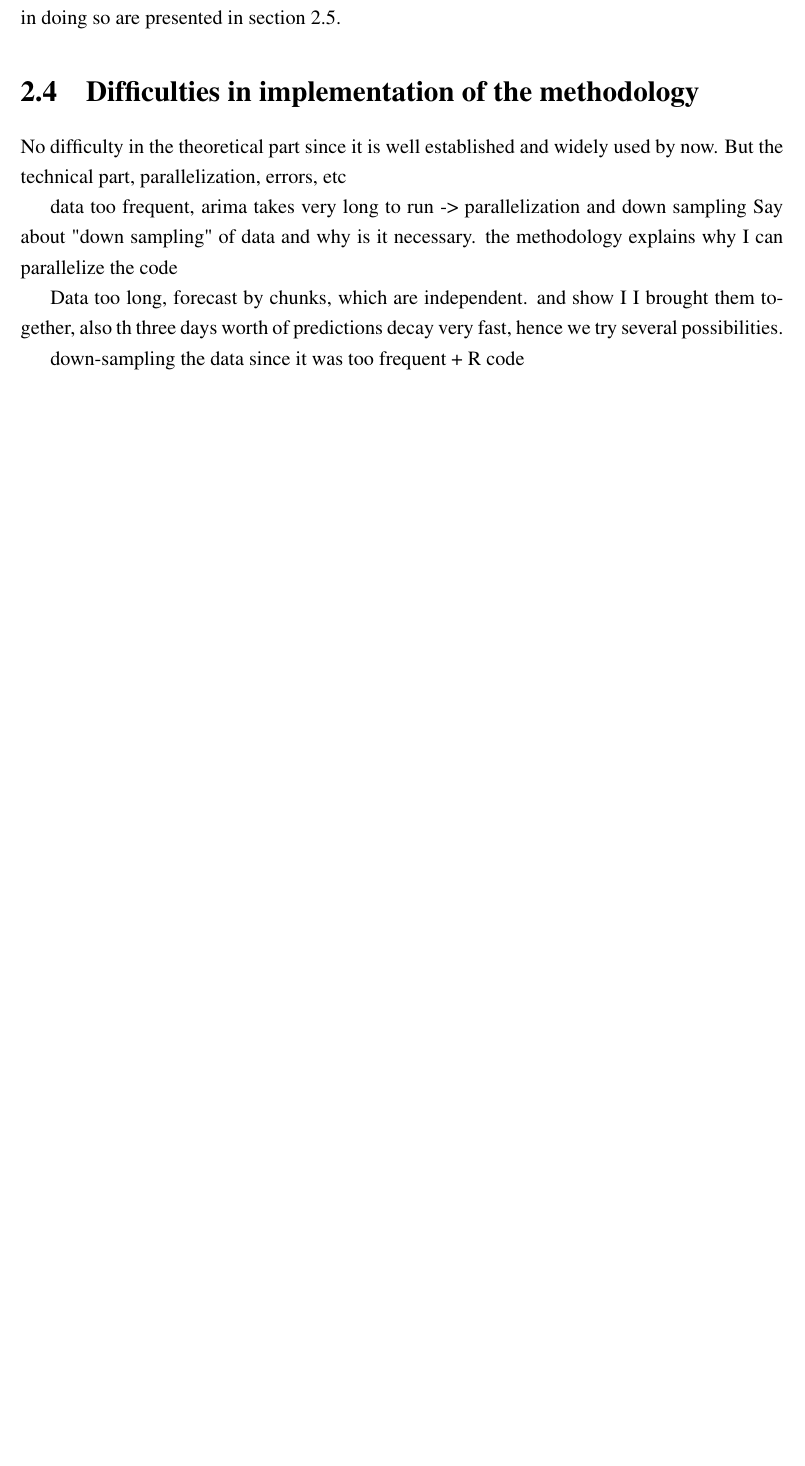
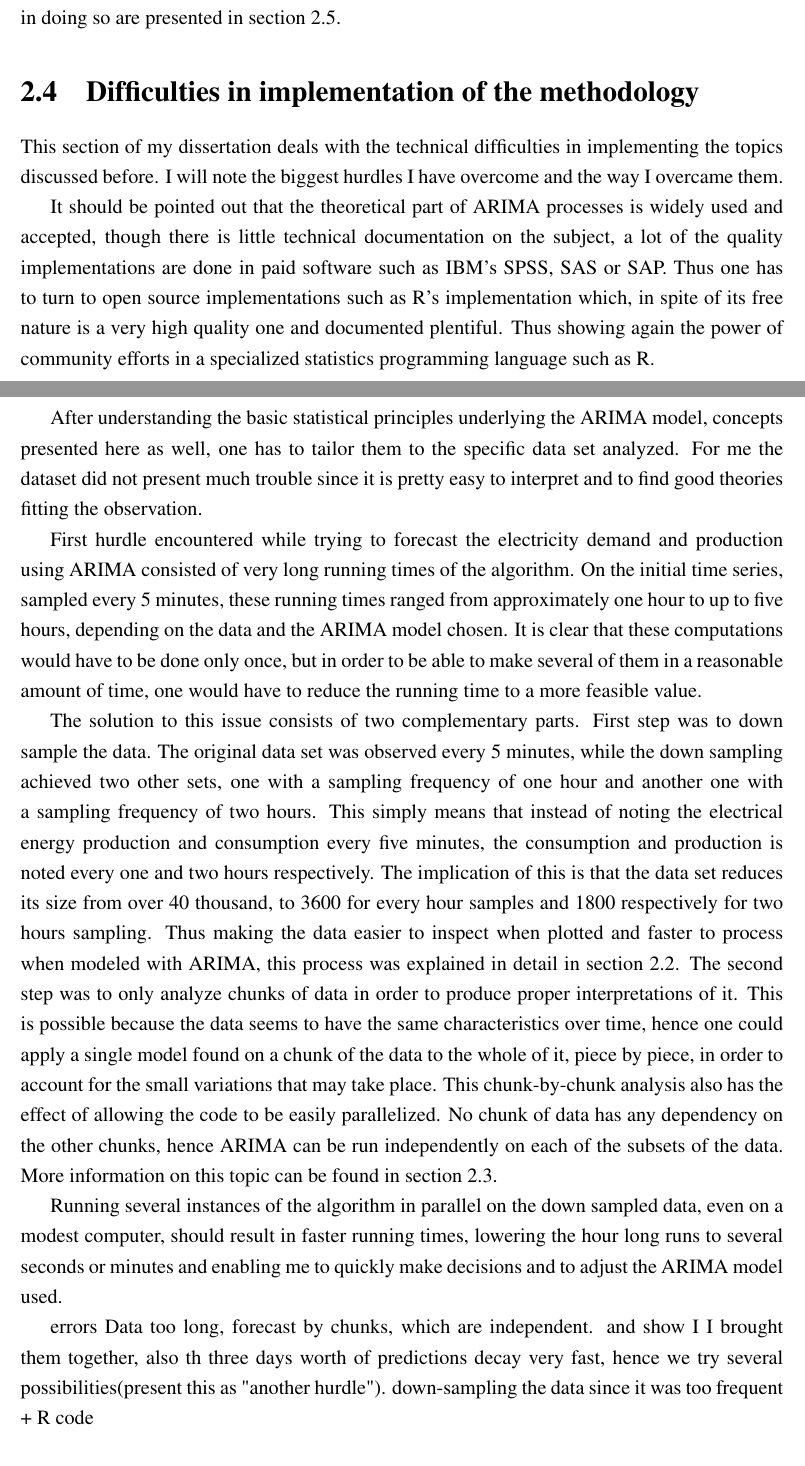
Before and after one commit to paulbarbu/msc-thesis, a LaTeX thesis (Barbu Paul - Gheorghe.tex): part of page 69 of 75 before the commit and two parts of pages 69 and 70 of 76 after it, the two joined at a grey line, cut so that both start at the same text, the shorter picture padded with empty space. Compiled offline with pdfLaTeX.

Commit message:
started the "difficulties" section

```diff
--- a/Barbu Paul - Gheorghe.tex
+++ b/Barbu Paul - Gheorghe.tex
@@ -1695,15 +1695,20 @@ As can be seen in figure \ref{d2hrsph3fourierDummiesforecast}, no forecasts are
 The above explanation can now be applied for any of the 15 time series: the five original ones, \texttt{Ph1}, \texttt{Ph2}, \texttt{Ph3}, \texttt{PV1}, \texttt{PV2} and their sub-sampled versions, with sampling frequencies of one and two hours (the original sampling frequency was 5 minutes). The results I have reached in doing so are presented in section \ref{resultssection}.
 
 \section{Difficulties in implementation of the methodology}
-No difficulty in the theoretical part since it is well established and widely used by now.
-But the technical part, parallelization, errors, etc
-
-data too frequent, arima takes very long to run -> parallelization and down sampling
-Say about "down sampling" of data and why is it necessary.
-the methodology explains why I can parallelize the code
-
-Data too long, forecast by chunks, which are independent. and show I I brought them together, also th three days worth of predictions decay very fast, hence we try several possibilities.
-
+This section of my dissertation deals with the technical difficulties in implementing the topics discussed before. I will note the biggest hurdles I have overcome and the way I overcame them.
+
+It should be pointed out that the theoretical part of ARIMA processes is widely used and accepted, though there is little technical documentation on the subject, a lot of the quality implementations are done in paid software such as IBM's SPSS, SAS or SAP. Thus one has to turn to open source implementations such as R's implementation which, in spite of its free nature is a very high quality one and documented plentiful. Thus showing again the power of community efforts in a specialized statistics programming language such as R.
+
+After understanding the basic statistical principles underlying the ARIMA model, concepts presented here as well, one has to tailor them to the specific data set analyzed. For me the dataset did not present much trouble since it is pretty easy to interpret and to find good theories fitting the observation.
+
+First hurdle encountered while trying to forecast the electricity demand and production using ARIMA consisted of very long running times of the algorithm. On the initial time series, sampled every 5 minutes, these running times ranged from approximately one hour to up to five hours, depending on the data and the ARIMA model chosen. It is clear that these computations would have to be done only once, but in order to be able to make several of them in a reasonable amount of time, one would have to reduce the running time to a more feasible value.
+
+The solution to this issue consists of two complementary parts. First step was to down sample the data. The original data set was observed every 5 minutes, while the down sampling achieved two other sets, one with a sampling frequency of one hour and another one with a sampling frequency of two hours. This simply means that instead of noting the electrical energy production and consumption every five minutes, the consumption and production is noted every one and two hours respectively. The implication of this is that the data set reduces its size from over 40 thousand, to 3600 for every hour samples and 1800 respectively for two hours sampling. Thus making the data easier to inspect when plotted and faster to process when modeled with ARIMA, this process was explained in detail in section \ref{datasetsection}. The second step was to only analyze chunks of data in order to produce proper interpretations of it. This is possible because the data seems to have the same characteristics over time, hence one could apply a single model found on a chunk of the data to the whole of it, piece by piece, in order to account for the small variations that may take place. This chunk-by-chunk analysis also has the effect of allowing the code to be easily parallelized. No chunk of data has any dependency on the other chunks, hence ARIMA can be run independently on each of the subsets of the data. More information on this topic can be found in section \ref{methodologysection}.
+
+Running several instances of the algorithm in parallel on the down sampled data, even on a modest computer, should result in faster running times, lowering the hour long runs to several seconds or minutes and enabling me to quickly make decisions and to adjust the ARIMA model used.
+
+errors
+Data too long, forecast by chunks, which are independent. and show I I brought them together, also th three days worth of predictions decay very fast, hence we try several possibilities(present this as "another hurdle").
 down-sampling the data since it was too frequent + R code
 
 \section{Results} \label{resultssection}
```
